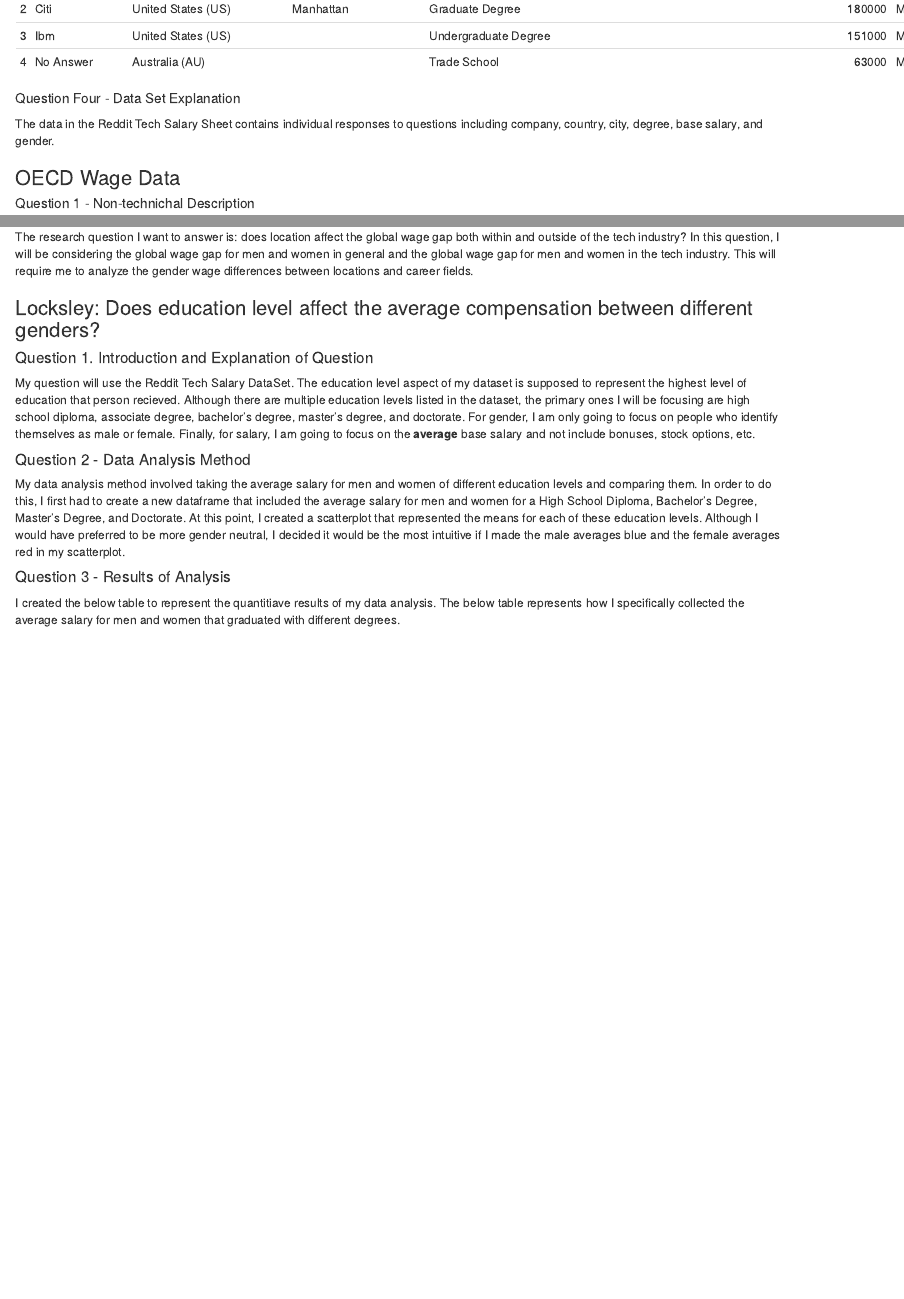
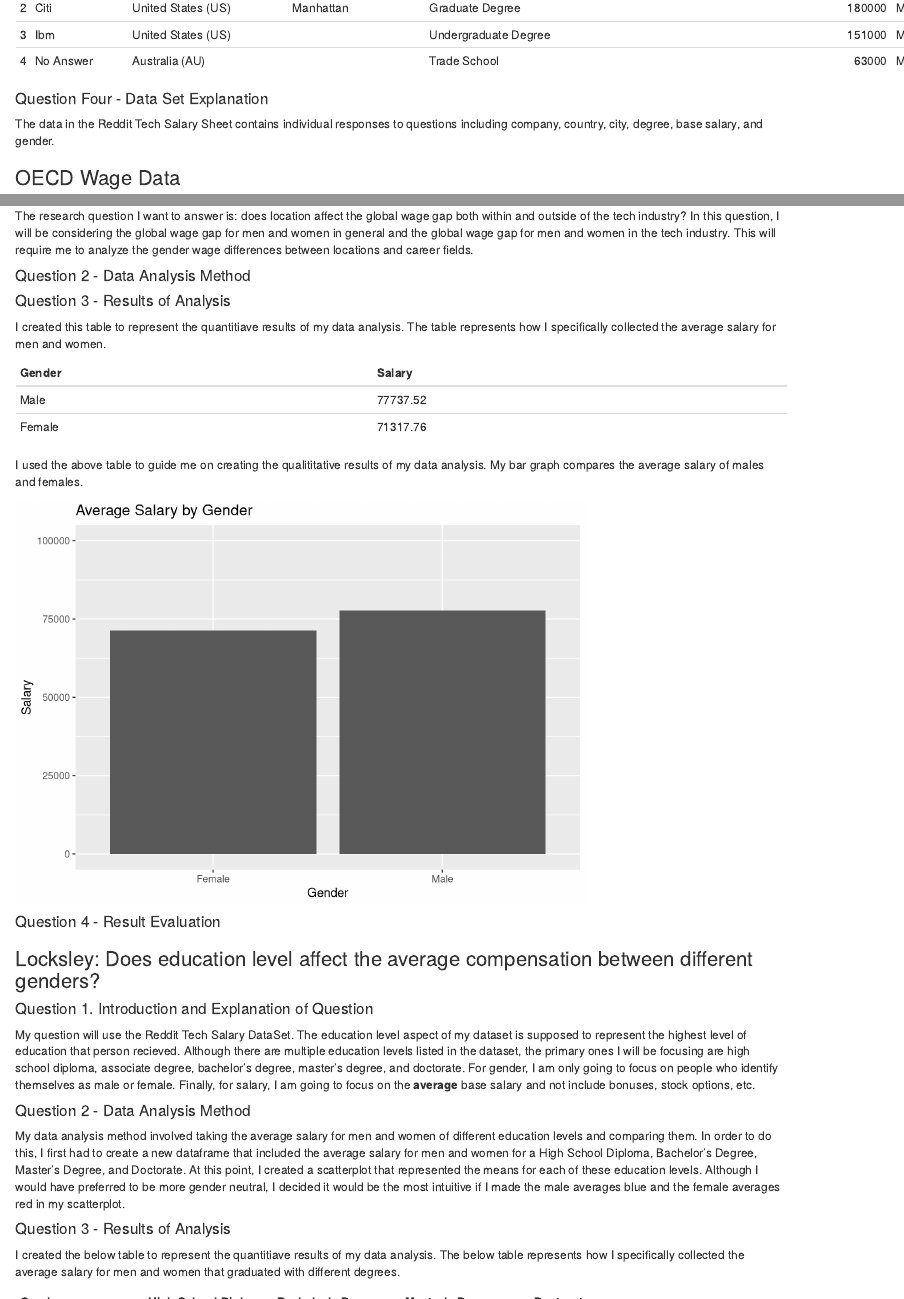
Before and after one commit to info201a-wi20/project-report-LocksleyLK, an R Markdown document (index.Rmd): the page in a window 1100 px wide, from 1250 px down before the commit and from 1260 px down after it, so that both start at the same text, and a second part further down, joined at a grey line. Rendered offline with R 4.5, knitr and Pandoc, with nearby package versions.

````diff
--- a/analysis.R
+++ b/analysis.R
@@ -43,6 +43,7 @@
 # The summary of just tech salary is:
 tech_salary_shrunk <- tech_salary[tech_salary$Total.Base.Salary.in.2018..in.USD. < 250000, ]
 tech_salary_shrunk <- tech_salary_shrunk[tech_salary_shrunk$Total.Base.Salary.in.2018..in.USD. > 10000, ]
+tech_salary_shrunk <- tech_salary_shrunk[2:nrow(tech_salary_shrunk), ]
 
 summary(tech_salary_shrunk$Total.Base.Salary.in.2018..in.USD.)
 
@@ -101,6 +102,54 @@
     mapping = aes(x = Variable, y = Value),
     na.rm = TRUE
   )
+
+
+
+
+# Lynzley's Part 3
+
+# pull out gender and salary for from Reddit Tech Data
+tech_salary <- tech_salary %>%
+  select(
+    Total.Base.Salary.in.2018..in.USD.,
+    Gender
+  )
+
+individual_wealth <- individual_wealth[individual_wealth$Variable == "Mean net wealth per person (current prices)", ]
+
+# Seperate salaries into gender categories
+tech_salary_males <- tech_salary[tech_salary$Gender == "Male", ]
+tech_salary_females <- tech_salary[tech_salary$Gender == "Female", ]
+
+# find average salaries
+tech_salary_males_mean <- mean(tech_salary_males$Total.Base.Salary.in.2018..in.USD., na.rm = TRUE)
+tech_salary_males_mean <- round(tech_salary_males_mean, digits = 2)
+tech_salary_females_mean <- mean(tech_salary_females$Total.Base.Salary.in.2018..in.USD., na.rm = TRUE)
+tech_salary_females_mean <- round(tech_salary_females_mean, digits = 2)
+
+salary_means <- data.frame(
+  "gender" = c("Male", "Female"),
+  "salary" = c(77737.52, 71317.76)
+)
+View(salary_means)
+
+# creating scatterplot for visual analysis of gender global wage gap
+lynzley_plot <- ggplot(data = salary_means) +
+  geom_bar(aes(x = gender, y = salary), stat = "identity") +
+  ylim(0, 100000) +
+  labs(
+    title = "Average Salary by Gender",
+    x = "Gender",
+    y = "Salary"
+  )
+
+# data_country <- data.frame(country = c("China", "Germany", "UK", "US"),
+#                            conversion_rate = c(0.001331558,0.062428188, 0.052612025, 0.037800687))
+# ggplot(data_country, aes(x=country,y = conversion_rate)) +geom_bar(stat = "identity")
+
+
+
+
 
 
 
--- a/index.Rmd
+++ b/index.Rmd
@@ -59,9 +59,8 @@
 kable(tech_salary_sample)
 ```
 
-##### Question Four - Data Set Explanation
+#### Question Four - Data Set Explanation
 The data in the Reddit Tech Salary Sheet contains individual responses to questions including company, country, city, degree, base salary, and gender.
 
 ### OECD Wage Data
 
-##### Question 1 - Non-technichal Description
@@ -154,6 +154,26 @@
 
 #### Question 1. Introduction and Explanation of Question
 The research question I want to answer is: does location affect the global wage gap both within and outside of the tech industry? In this question, I will be considering the global wage gap for men and women in general and the global wage gap for men and women in the tech industry. This will require me to analyze the gender wage differences between locations and career fields.
+
+#### Question 2 - Data Analysis Method
+
+#### Question 3 - Results of Analysis
+
+I created this table to represent the quantitiave results of my data analysis. The table represents how I specifically collected the average salary for men and women.
+
+| Gender | Salary |
+|---|---|
+| Male | 77737.52 |
+| Female | 71317.76 |
+
+I used the above table to guide me on creating the qualititative results of my data analysis. My bar graph compares the average salary of males and females.
+
+```{r lynzley_plot, echo=FALSE}
+lynzley_plot
+```
+
+#### Question 4 - Result Evaluation
+
 
 ### Locksley: Does education level affect the average compensation between different genders?
 
````
Also changed, not shown: index.html, index.Rmd (19 more changed lines).
